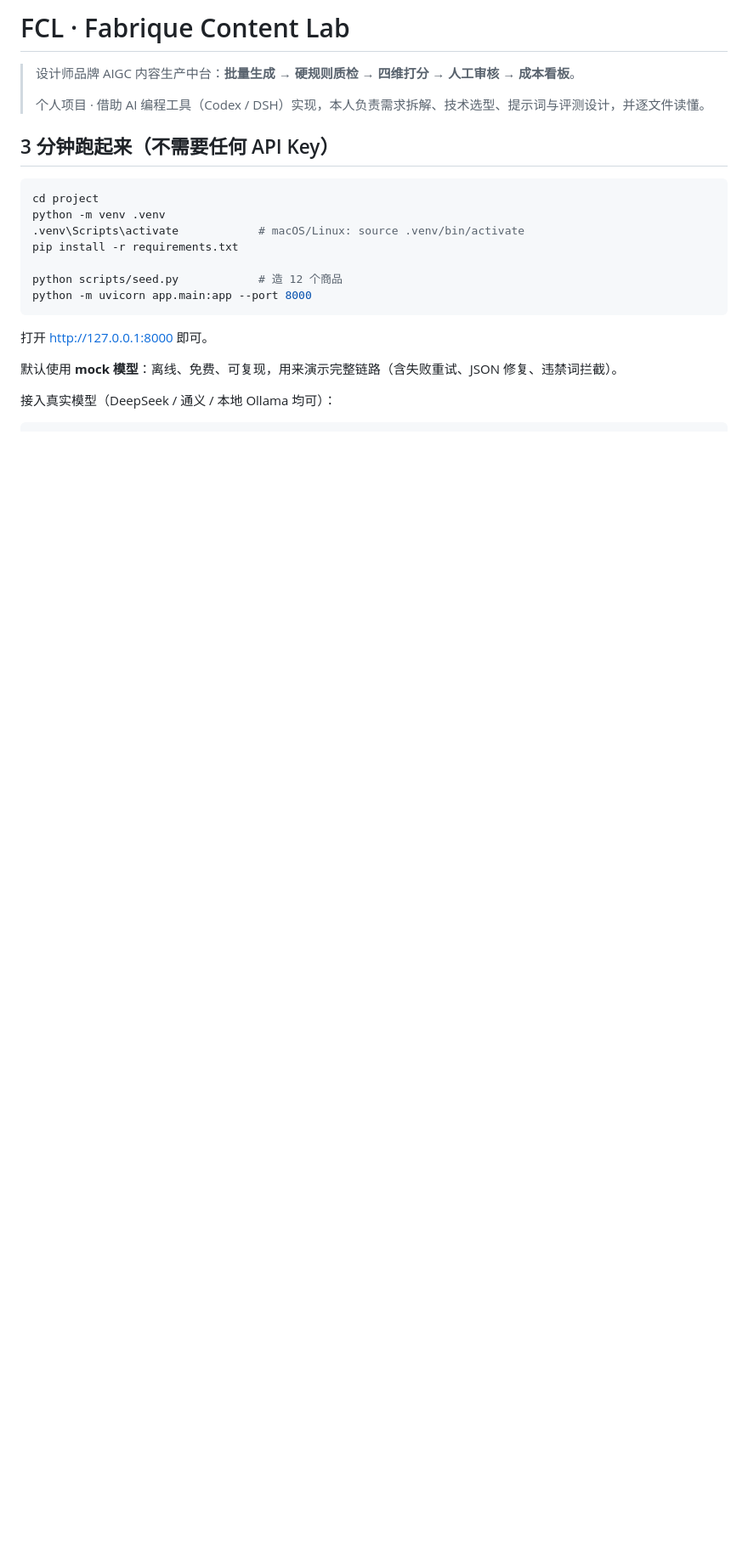
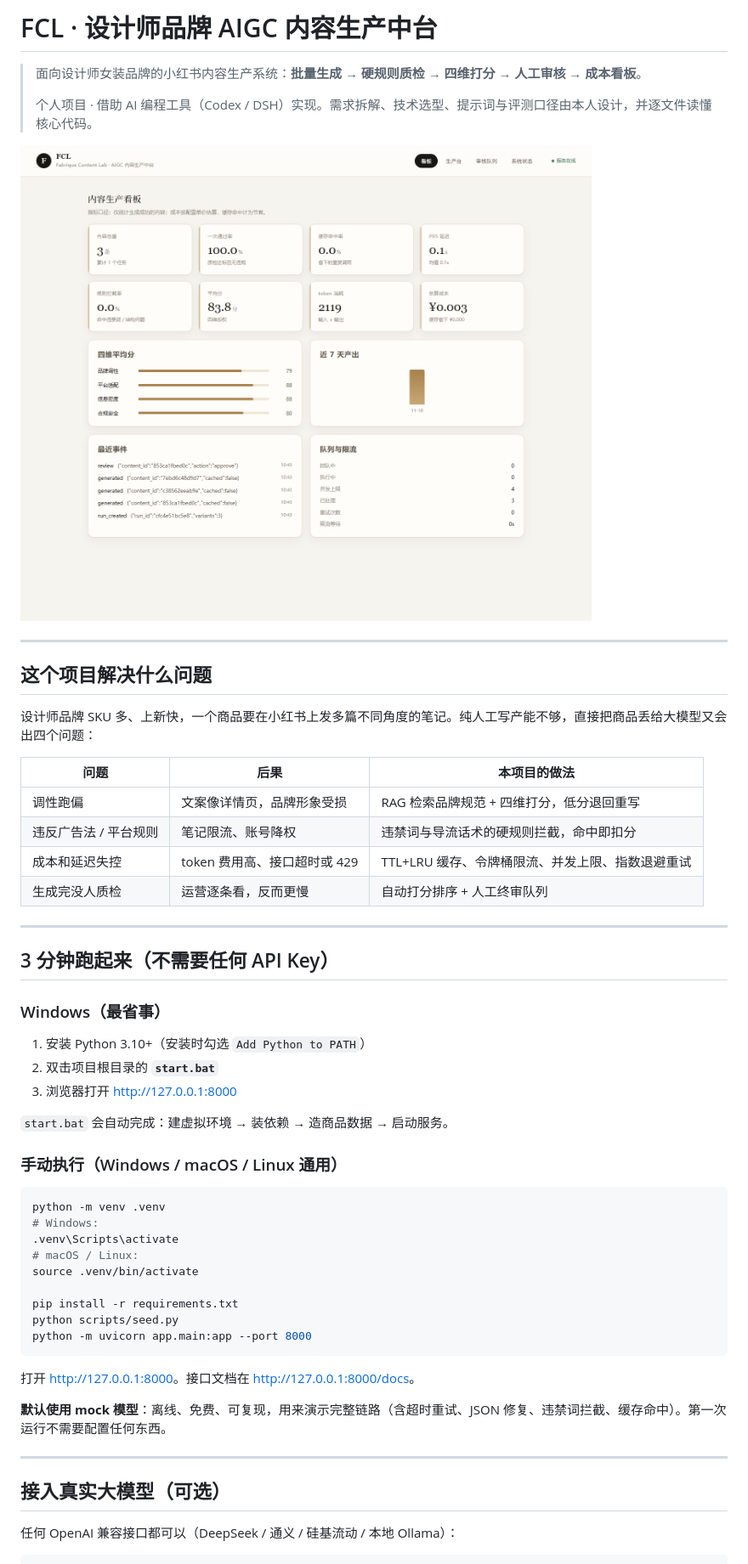
Before and after one commit to scenery-jinhua/fcl-content-lab, a Markdown page: README.md, the part around one of its changes. Shown at 85% size. Drawn GitHub-style; pictures changed too: docs/screenshot-dashboard.png (added); blank space fills up the shorter version.

````diff
--- a/README.md
+++ b/README.md
@@ -1,25 +1,58 @@
-# FCL · Fabrique Content Lab
+# FCL · 设计师品牌 AIGC 内容生产中台
 
-> 设计师品牌 AIGC 内容生产中台：**批量生成 → 硬规则质检 → 四维打分 → 人工审核 → 成本看板**。
+> 面向设计师女装品牌的小红书内容生产系统：**批量生成 → 硬规则质检 → 四维打分 → 人工审核 → 成本看板**。
 >
-> 个人项目 · 借助 AI 编程工具（Codex / DSH）实现，本人负责需求拆解、技术选型、提示词与评测设计，并逐文件读懂。
+> 个人项目 · 借助 AI 编程工具（Codex / DSH）实现。需求拆解、技术选型、提示词与评测口径由本人设计，并逐文件读懂核心代码。
+
+![看板](docs/screenshot-dashboard.png)
+
+---
+
+## 这个项目解决什么问题
+
+设计师品牌 SKU 多、上新快，一个商品要在小红书上发多篇不同角度的笔记。纯人工写产能不够，直接把商品丢给大模型又会出四个问题：
+
+| 问题 | 后果 | 本项目的做法 |
+|---|---|---|
+| 调性跑偏 | 文案像详情页，品牌形象受损 | RAG 检索品牌规范 + 四维打分，低分退回重写 |
+| 违反广告法 / 平台规则 | 笔记限流、账号降权 | 违禁词与导流话术的硬规则拦截，命中即扣分 |
+| 成本和延迟失控 | token 费用高、接口超时或 429 | TTL+LRU 缓存、令牌桶限流、并发上限、指数退避重试 |
+| 生成完没人质检 | 运营逐条看，反而更慢 | 自动打分排序 + 人工终审队列 |
+
+---
 
 ## 3 分钟跑起来（不需要任何 API Key）
 
+### Windows（最省事）
+
+1. 安装 Python 3.10+（安装时勾选 `Add Python to PATH`）
+2. 双击项目根目录的 **`start.bat`**
+3. 浏览器打开 <http://127.0.0.1:8000>
+
+`start.bat` 会自动完成：建虚拟环境 → 装依赖 → 造商品数据 → 启动服务。
+
+### 手动执行（Windows / macOS / Linux 通用）
+
 ```bash
-cd project
 python -m venv .venv
-.venv\Scripts\activate            # macOS/Linux: source .venv/bin/activate
+# Windows:
+.venv\Scripts\activate
+# macOS / Linux:
+source .venv/bin/activate
+
 pip install -r requirements.txt
-
-python scripts/seed.py            # 造 12 个商品
+python scripts/seed.py
 python -m uvicorn app.main:app --port 8000
 ```
 
-打开 <http://127.0.0.1:8000> 即可。
+打开 <http://127.0.0.1:8000>。接口文档在 <http://127.0.0.1:8000/docs>。
 
-默认使用 **mock 模型**：离线、免费、可复现，用来演示完整链路（含失败重试、JSON 修复、违禁词拦截）。
+**默认使用 mock 模型**：离线、免费、可复现，用来演示完整链路（含超时重试、JSON 修复、违禁词拦截、缓存命中）。第一次运行不需要配置任何东西。
 
-接入真实模型（DeepSeek / 通义 / 本地 Ollama 均可）：
+---
+
+## 接入真实大模型（可选）
+
+任何 OpenAI 兼容接口都可以（DeepSeek / 通义 / 硅基流动 / 本地 Ollama）：
 
 ```bash
````
Also changed, not shown: other parts of README.md (+87 -35 lines), 10 other files.
